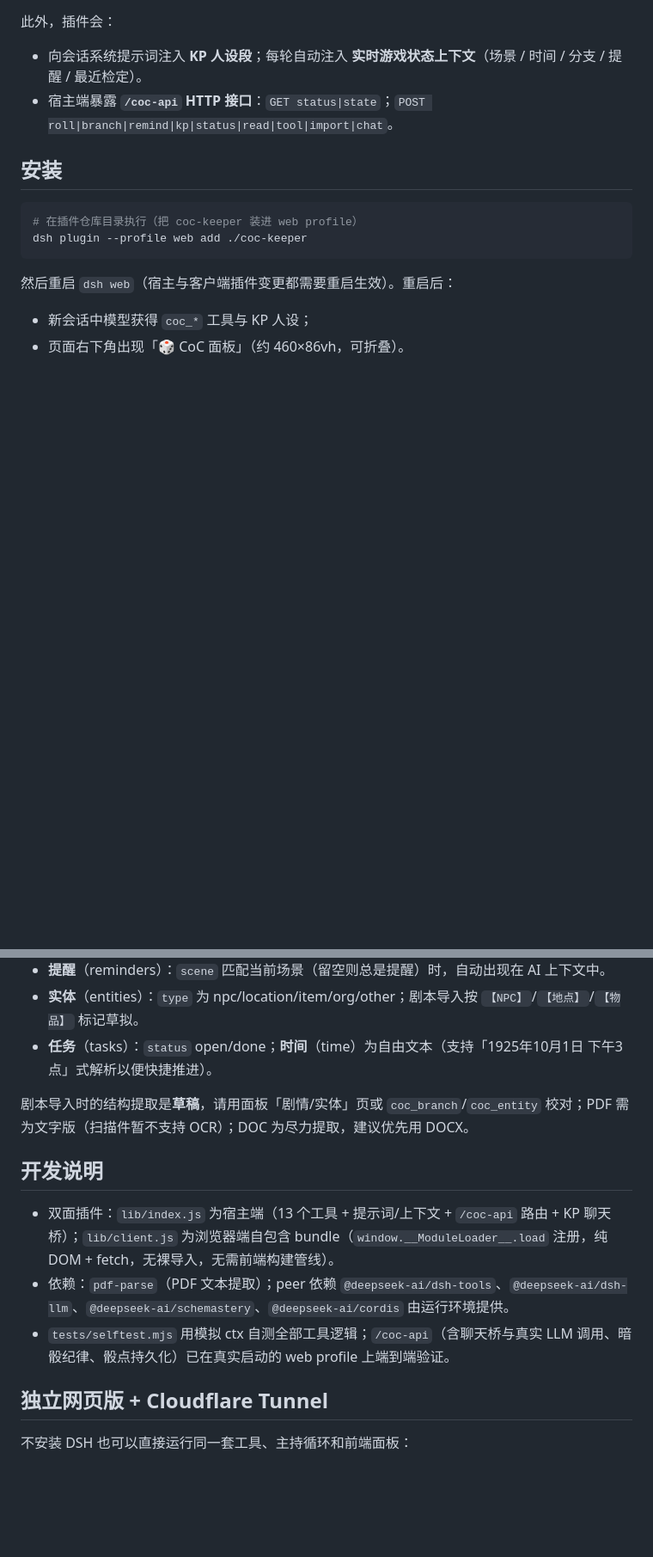
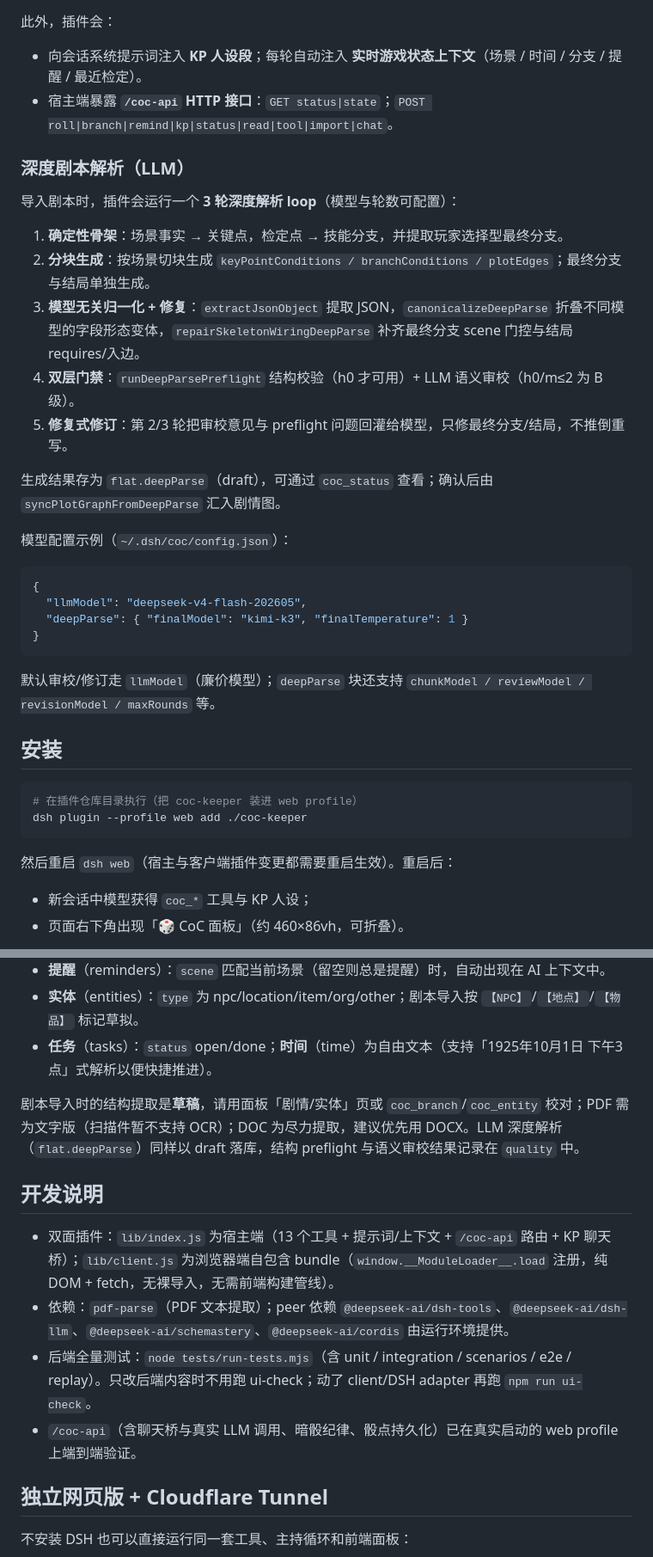
Before and after one commit to RuichiXu/coc-keeper, a Markdown page: README.md, 2 parts joined by grey strips. Shown at 86% size. Rendered like a GitHub page; blank space fills up the shorter version.

Commit message:
docs: 更新 PLAN/DEVLOG/README 到当前实际状态
- PLAN: A/B/C 完成状态、D 阶段实际交付、B 级门禁结果、当前待办
- DEVLOG: 版本状态与 LLM 配置更新，追加合并 main 收尾记录
- README: 新增深度剧本解析（LLM）章节、测试命令更新

````diff
--- a/README.md
+++ b/README.md
@@ -43,6 +43,29 @@
 此外，插件会：
 - 向会话系统提示词注入 **KP 人设段**；每轮自动注入 **实时游戏状态上下文**（场景 / 时间 / 分支 / 提醒 / 最近检定）。
 - 宿主端暴露 **`/coc-api` HTTP 接口**：`GET status|state`；`POST roll|branch|remind|kp|status|read|tool|import|chat`。
+
+### 深度剧本解析（LLM）
+
+导入剧本时，插件会运行一个 **3 轮深度解析 loop**（模型与轮数可配置）：
+
+1. **确定性骨架**：场景事实 → 关键点，检定点 → 技能分支，并提取玩家选择型最终分支。
+2. **分块生成**：按场景切块生成 `keyPointConditions / branchConditions / plotEdges`；最终分支与结局单独生成。
+3. **模型无关归一化 + 修复**：`extractJsonObject` 提取 JSON，`canonicalizeDeepParse` 折叠不同模型的字段形态变体，`repairSkeletonWiringDeepParse` 补齐最终分支 scene 门控与结局 requires/入边。
+4. **双层门禁**：`runDeepParsePreflight` 结构校验（h0 才可用）+ LLM 语义审校（h0/m≤2 为 B 级）。
+5. **修复式修订**：第 2/3 轮把审校意见与 preflight 问题回灌给模型，只修最终分支/结局，不推倒重写。
+
+生成结果存为 `flat.deepParse`（draft），可通过 `coc_status` 查看；确认后由 `syncPlotGraphFromDeepParse` 汇入剧情图。
+
+模型配置示例（`~/.dsh/coc/config.json`）：
+
+```json
+{
+  "llmModel": "deepseek-v4-flash-202605",
+  "deepParse": { "finalModel": "kimi-k3", "finalTemperature": 1 }
+}
+```
+
+默认审校/修订走 `llmModel`（廉价模型）；`deepParse` 块还支持 `chunkModel / reviewModel / revisionModel / maxRounds` 等。
 
 ## 安装
 
@@ -96,13 +119,14 @@ AI：→ coc_kp(action=human)
 - **实体**（entities）：`type` 为 npc/location/item/org/other；剧本导入按 `【NPC】`/`【地点】`/`【物品】` 标记草拟。
 - **任务**（tasks）：`status` open/done；**时间**（time）为自由文本（支持「1925年10月1日 下午3点」式解析以便快捷推进）。
 
-剧本导入时的结构提取是**草稿**，请用面板「剧情/实体」页或 `coc_branch`/`coc_entity` 校对；PDF 需为文字版（扫描件暂不支持 OCR）；DOC 为尽力提取，建议优先用 DOCX。
+剧本导入时的结构提取是**草稿**，请用面板「剧情/实体」页或 `coc_branch`/`coc_entity` 校对；PDF 需为文字版（扫描件暂不支持 OCR）；DOC 为尽力提取，建议优先用 DOCX。LLM 深度解析（`flat.deepParse`）同样以 draft 落库，结构 preflight 与语义审校结果记录在 `quality` 中。
 
 ## 开发说明
 
 - 双面插件：`lib/index.js` 为宿主端（13 个工具 + 提示词/上下文 + `/coc-api` 路由 + KP 聊天桥）；`lib/client.js` 为浏览器端自包含 bundle（`window.__ModuleLoader__.load` 注册，纯 DOM + fetch，无裸导入，无需前端构建管线）。
 - 依赖：`pdf-parse`（PDF 文本提取）；peer 依赖 `@deepseek-ai/dsh-tools`、`@deepseek-ai/dsh-llm`、`@deepseek-ai/schemastery`、`@deepseek-ai/cordis` 由运行环境提供。
-- `tests/selftest.mjs` 用模拟 ctx 自测全部工具逻辑；`/coc-api`（含聊天桥与真实 LLM 调用、暗骰纪律、骰点持久化）已在真实启动的 web profile 上端到端验证。
+- 后端全量测试：`node tests/run-tests.mjs`（含 unit / integration / scenarios / e2e / replay）。只改后端内容时不用跑 ui-check；动了 client/DSH adapter 再跑 `npm run ui-check`。
+- `/coc-api`（含聊天桥与真实 LLM 调用、暗骰纪律、骰点持久化）已在真实启动的 web profile 上端到端验证。
 
 ## 独立网页版 + Cloudflare Tunnel
 
````
Also changed, not shown: DEVLOG.md (+16 -5 lines), PLAN.md (+42 -102 lines).
